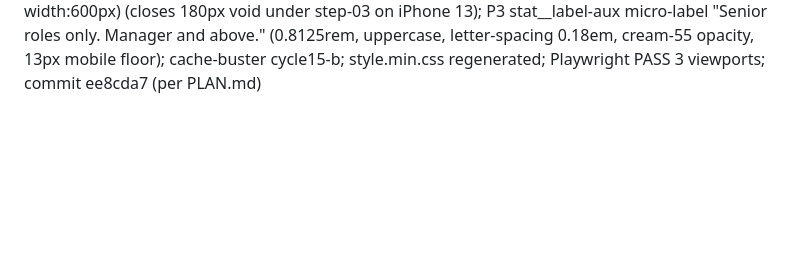
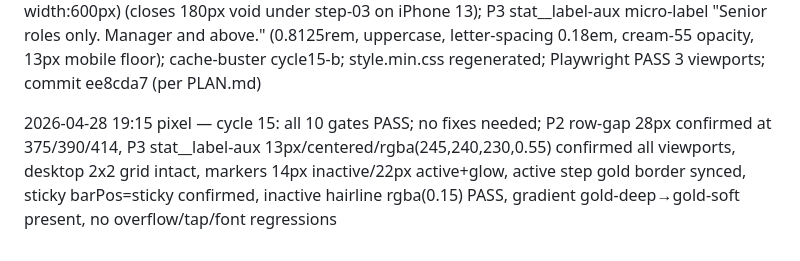
Before and after one commit to zed0minat0r/mackai-west, a Markdown page: CHANGELOG-AGENT.md, the part around the change. GitHub-like rendering; blank space fills up the shorter version.

Commit message:
pixel cycle 15 — all 10 gates PASS, no fixes needed
Co-Authored-By: Claude Sonnet 4.6 <noreply@anthropic.com>

```diff
--- a/CHANGELOG-AGENT.md
+++ b/CHANGELOG-AGENT.md
@@ -91,3 +91,5 @@
 2026-04-28 18:10 pixel — cycle 14: all 8 regression gates PASS; fixed pre-existing font floor: .btn--sm 0.78rem→0.8125rem + .about__placeholder-location 0.72rem→0.8125rem; cache-buster cycle14-p
 2026-04-28 nigel cycle 14 — focus axis: information architecture, top issue: employer audience has no nav shortcut — must scroll through 9 of 11 sections before reaching Employers content despite "Submit a Search" being the primary CTA
 2026-04-28 18:30 builder — cycle 15: P1 nav Employers anchor already present (no change); P2 process__steps mobile row-gap clamp(28px,6vw,48px) inside @media (max-width:600px) (closes 180px void under step-03 on iPhone 13); P3 stat__label-aux micro-label "Senior roles only. Manager and above." (0.8125rem, uppercase, letter-spacing 0.18em, cream-55 opacity, 13px mobile floor); cache-buster cycle15-b; style.min.css regenerated; Playwright PASS 3 viewports; commit ee8cda7 (per PLAN.md)
+
+2026-04-28 19:15 pixel — cycle 15: all 10 gates PASS; no fixes needed; P2 row-gap 28px confirmed at 375/390/414, P3 stat__label-aux 13px/centered/rgba(245,240,230,0.55) confirmed all viewports, desktop 2x2 grid intact, markers 14px inactive/22px active+glow, active step gold border synced, sticky barPos=sticky confirmed, inactive hairline rgba(0.15) PASS, gradient gold-deep→gold-soft present, no overflow/tap/font regressions
```
